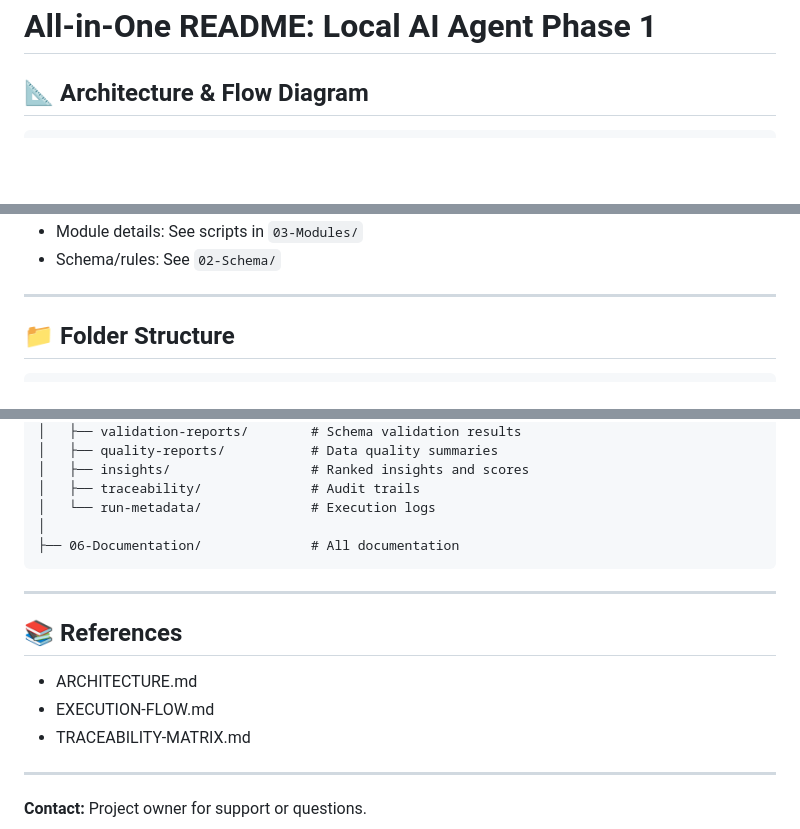
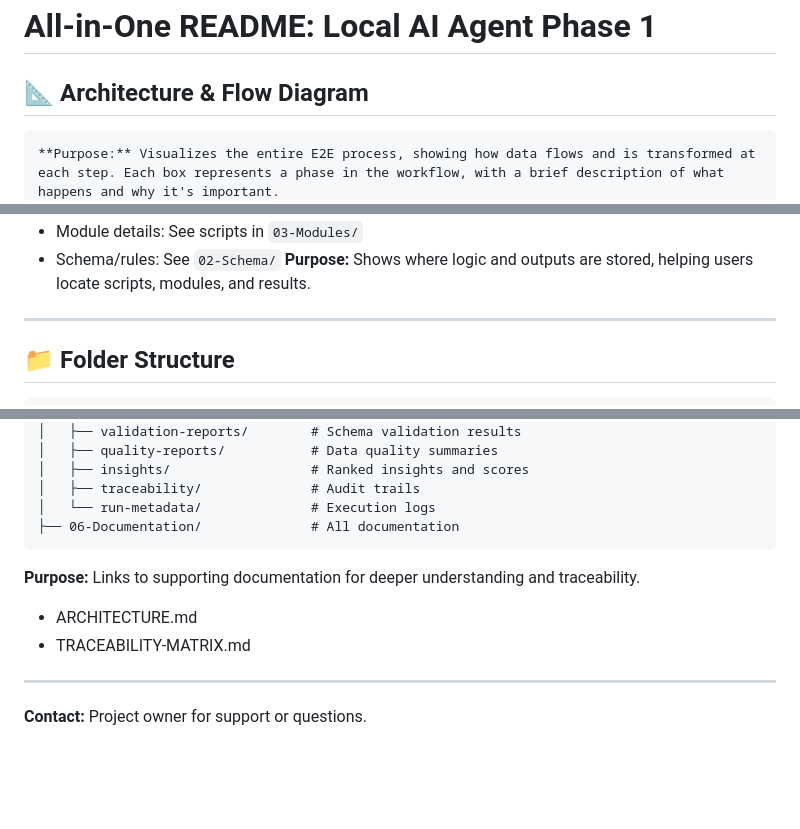
Before and after one commit to jagjeetmakhija/DataQualityGatekeeper, a Markdown page: README.md, 3 parts joined by grey strips. Rendered like a GitHub page; blank space fills up the shorter version.

````diff
--- a/README.md
+++ b/README.md
@@ -3,6 +3,7 @@
 ## 📐 Architecture & Flow Diagram
 
 ```
+**Purpose:** Visualizes the entire E2E process, showing how data flows and is transformed at each step. Each box represents a phase in the workflow, with a brief description of what happens and why it's important.
 ┌─────────────────────────────────────────────────────────────┐
 │                  📂 DATA INPUT (Local Files)                 │
 │              CSV / XLSX / TXT (Stakeholder-Shared)           │
@@ -170,5 +150,6 @@ Follow this sequence for a successful E2E run:
 - Module details: See scripts in `03-Modules/`
 - Schema/rules: See `02-Schema/`
+**Purpose:** Shows where logic and outputs are stored, helping users locate scripts, modules, and results.
 
 ---
 
@@ -206,15 +187,11 @@ Phase1-LocalInsights/
 │   ├── insights/                  # Ranked insights and scores
 │   ├── traceability/              # Audit trails
 │   └── run-metadata/              # Execution logs
-│
 ├── 06-Documentation/              # All documentation
 ```
+**Purpose:** Links to supporting documentation for deeper understanding and traceability.
 
----
-
-## 📚 References
 - ARCHITECTURE.md
-- EXECUTION-FLOW.md
 - TRACEABILITY-MATRIX.md
 
 ---
````
Also changed, not shown: other parts of README.md (+2 -23 lines).
